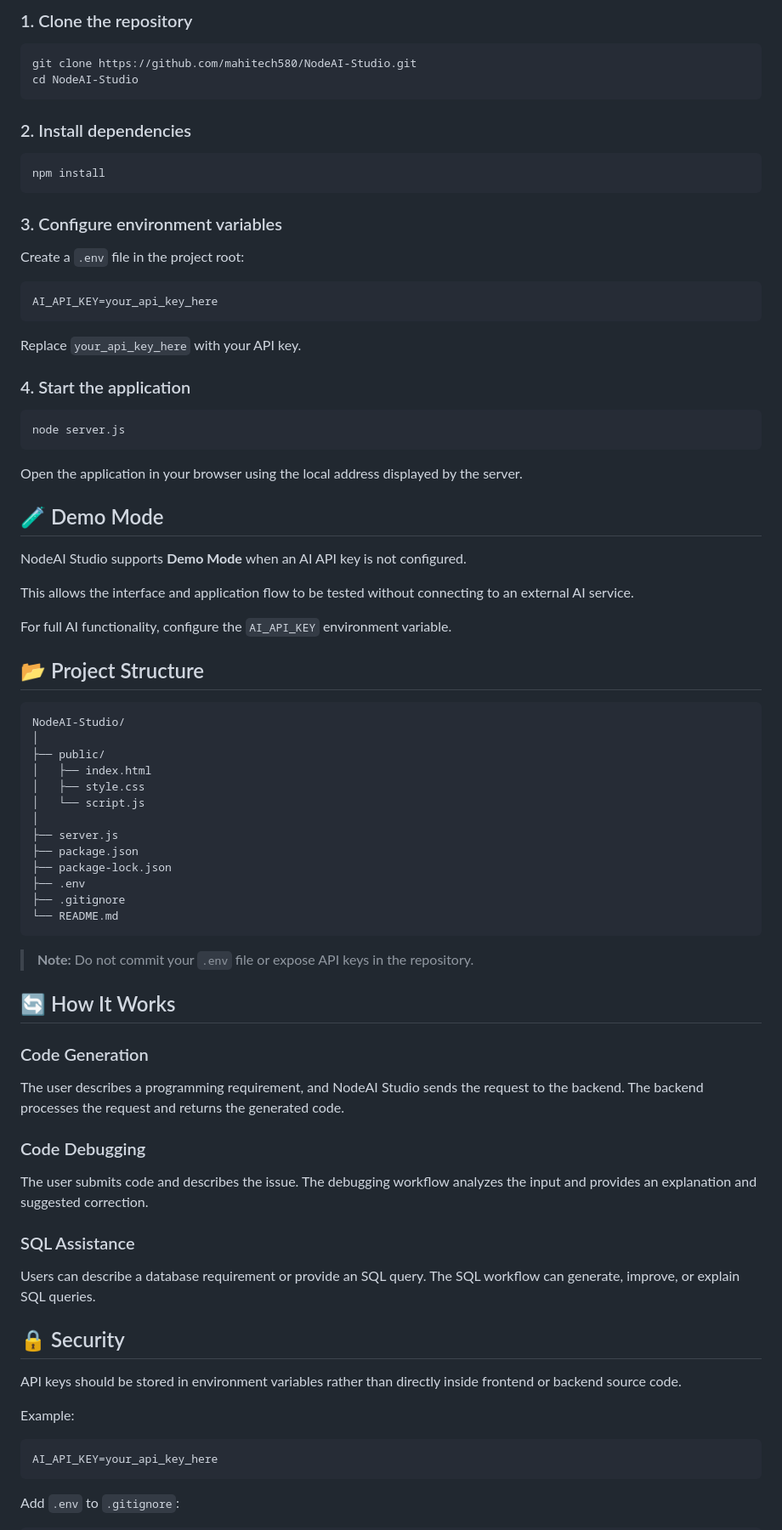
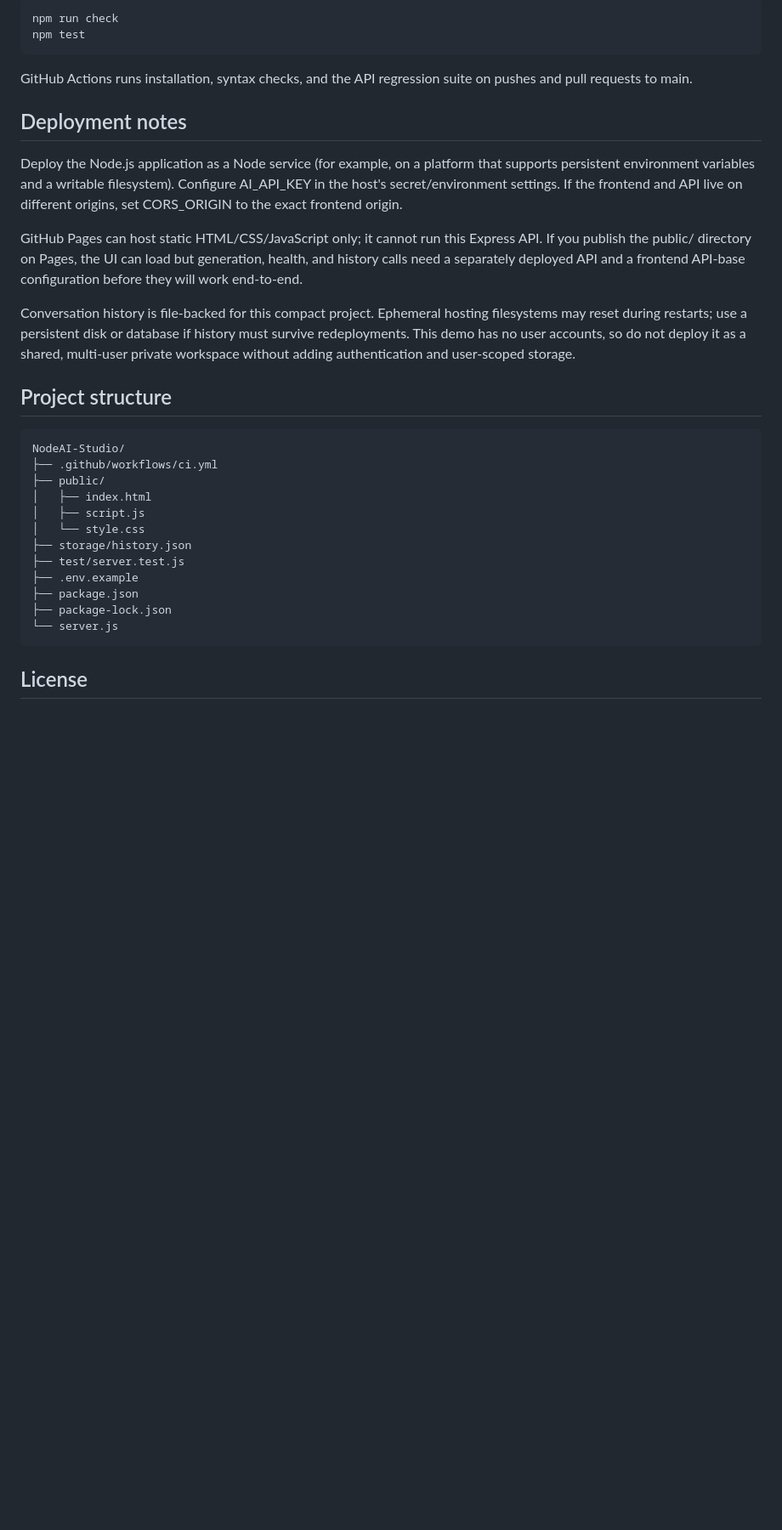
Before and after one commit to mahitech580/NodeAI-Studio, a Markdown page: README.md, the part around one of its changes. Shown at 85% size. Rendered like a GitHub page; blank space fills up the shorter version.

Commit message:
docs: document workflows, API, setup, and deployment limits

````diff
--- a/README.md
+++ b/README.md
@@ -81,86 +60,31 @@ Web Interface
 
-### 1. Clone the repository
+    npm run check
+    npm test
 
-```bash
-git clone https://github.com/mahitech580/NodeAI-Studio.git
-cd NodeAI-Studio
-```
+GitHub Actions runs installation, syntax checks, and the API regression suite on pushes and pull requests to main.
 
-### 2. Install dependencies
+## Deployment notes
 
-```bash
-npm install
-```
+Deploy the Node.js application as a Node service (for example, on a platform that supports persistent environment variables and a writable filesystem). Configure AI_API_KEY in the host's secret/environment settings. If the frontend and API live on different origins, set CORS_ORIGIN to the exact frontend origin.
 
-### 3. Configure environment variables
+GitHub Pages can host static HTML/CSS/JavaScript only; it cannot run this Express API. If you publish the public/ directory on Pages, the UI can load but generation, health, and history calls need a separately deployed API and a frontend API-base configuration before they will work end-to-end.
 
-Create a `.env` file in the project root:
+Conversation history is file-backed for this compact project. Ephemeral hosting filesystems may reset during restarts; use a persistent disk or database if history must survive redeployments. This demo has no user accounts, so do not deploy it as a shared, multi-user private workspace without adding authentication and user-scoped storage.
 
-```env
-AI_API_KEY=your_api_key_here
-```
+## Project structure
 
-Replace `your_api_key_here` with your API key.
+    NodeAI-Studio/
+    ├── .github/workflows/ci.yml
+    ├── public/
+    │   ├── index.html
+    │   ├── script.js
+    │   └── style.css
+    ├── storage/history.json
+    ├── test/server.test.js
+    ├── .env.example
+    ├── package.json
+    ├── package-lock.json
+    └── server.js
 
-### 4. Start the application
+## License
 
-```bash
-node server.js
-```
-
-Open the application in your browser using the local address displayed by the server.
-
-## 🧪 Demo Mode
-
-NodeAI Studio supports **Demo Mode** when an AI API key is not configured.
-
-This allows the interface and application flow to be tested without connecting to an external AI service.
-
-For full AI functionality, configure the `AI_API_KEY` environment variable.
-
-## 📂 Project Structure
-
-```text
-NodeAI-Studio/
-│
-├── public/
-│   ├── index.html
-│   ├── style.css
-│   └── script.js
-│
-├── server.js
-├── package.json
-├── package-lock.json
-├── .env
-├── .gitignore
-└── README.md
-```
-
-> **Note:** Do not commit your `.env` file or expose API keys in the repository.
-
-## 🔄 How It Works
-
-### Code Generation
-
-The user describes a programming requirement, and NodeAI Studio sends the request to the backend. The backend processes the request and returns the generated code.
-
-### Code Debugging
-
-The user submits code and describes the issue. The debugging workflow analyzes the input and provides an explanation and suggested correction.
-
-### SQL Assistance
-
-Users can describe a database requirement or provide an SQL query. The SQL workflow can generate, improve, or explain SQL queries.
-
-## 🔒 Security
-
-API keys should be stored in environment variables rather than directly inside frontend or backend source code.
-
-Example:
-
-```env
-AI_API_KEY=your_api_key_here
-```
-
-Add `.env` to `.gitignore`:
-
````
Also changed, not shown: other parts of README.md (+42 -104 lines).
